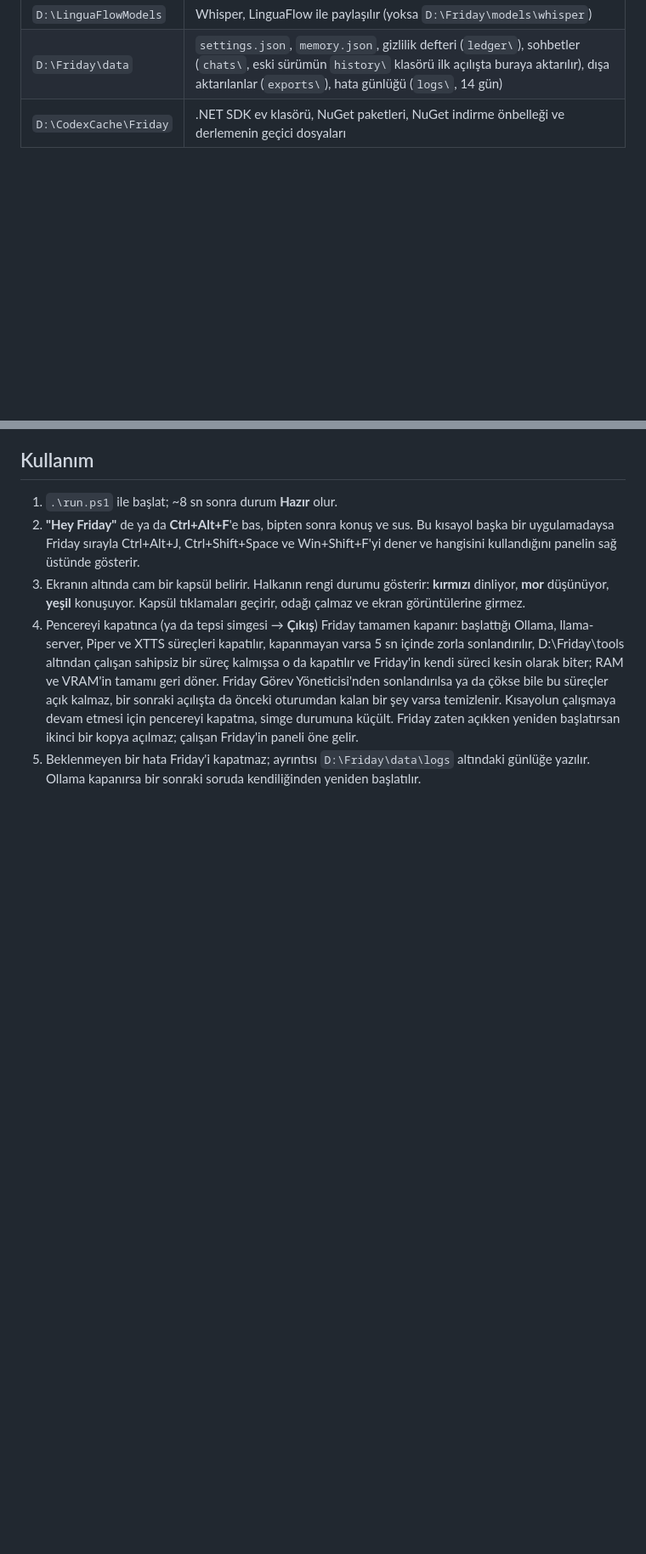
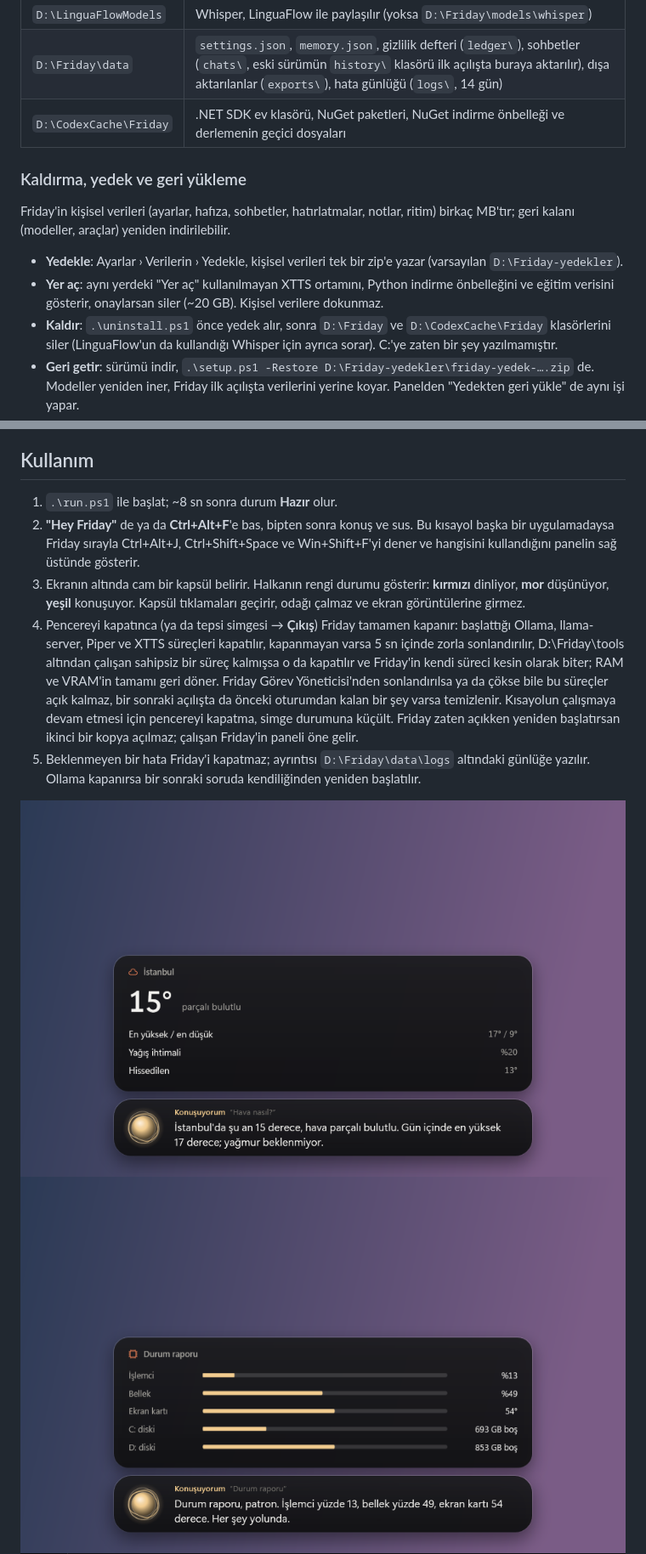
Before and after one commit to kursatcnk/Friday, a Markdown page: README.md, 2 parts joined by grey strips. Shown at 85% size. GitHub-like rendering; pictures changed too: docs/images/hud-card-status.png (added), docs/images/hud-card-weather.png (added), docs/images/panel-today.png; blank space fills up the shorter version.

Commit message:
Document answer cards, dictation and backups

```diff
--- a/README.md
+++ b/README.md
@@ -180,6 +185,15 @@ Gereksinimler: Windows 10/11 x64, [.NET 10 SDK](https://dotnet.microsoft.com/dow
 | `D:\Friday\data` | `settings.json`, `memory.json`, gizlilik defteri (`ledger\`), sohbetler (`chats\`, eski sürümün `history\` klasörü ilk açılışta buraya aktarılır), dışa aktarılanlar (`exports\`), hata günlüğü (`logs\`, 14 gün) |
 | `D:\CodexCache\Friday` | .NET SDK ev klasörü, NuGet paketleri, NuGet indirme önbelleği ve derlemenin geçici dosyaları |
 
+### Kaldırma, yedek ve geri yükleme
+
+Friday'in kişisel verileri (ayarlar, hafıza, sohbetler, hatırlatmalar, notlar, ritim) birkaç MB'tır; geri kalanı (modeller, araçlar) yeniden indirilebilir.
+
+- **Yedekle**: Ayarlar › Verilerin › Yedekle, kişisel verileri tek bir zip'e yazar (varsayılan `D:\Friday-yedekler`).
+- **Yer aç**: aynı yerdeki "Yer aç" kullanılmayan XTTS ortamını, Python indirme önbelleğini ve eğitim verisini gösterir, onaylarsan siler (~20 GB). Kişisel verilere dokunmaz.
+- **Kaldır**: `.\uninstall.ps1` önce yedek alır, sonra `D:\Friday` ve `D:\CodexCache\Friday` klasörlerini siler (LinguaFlow'un da kullandığı Whisper için ayrıca sorar). C:'ye zaten bir şey yazılmamıştır.
+- **Geri getir**: sürümü indir, `.\setup.ps1 -Restore D:\Friday-yedekler\friday-yedek-….zip` de. Modeller yeniden iner, Friday ilk açılışta verilerini yerine koyar. Panelden "Yedekten geri yükle" de aynı işi yapar.
+
 ## Kullanım
 
 1. `.\run.ps1` ile başlat; ~8 sn sonra durum **Hazır** olur.
@@ -188,6 +202,8 @@ Gereksinimler: Windows 10/11 x64, [.NET 10 SDK](https://dotnet.microsoft.com/dow
 4. Pencereyi kapatınca (ya da tepsi simgesi → **Çıkış**) Friday tamamen kapanır: başlattığı Ollama, llama-server, Piper ve XTTS süreçleri kapatılır, kapanmayan varsa 5 sn içinde zorla sonlandırılır, D:\Friday\tools altından çalışan sahipsiz bir süreç kalmışsa o da kapatılır ve Friday'in kendi süreci kesin olarak biter; RAM ve VRAM'in tamamı geri döner. Friday Görev Yöneticisi'nden sonlandırılsa ya da çökse bile bu süreçler açık kalmaz, bir sonraki açılışta da önceki oturumdan kalan bir şey varsa temizlenir. Kısayolun çalışmaya devam etmesi için pencereyi kapatma, simge durumuna küçült. Friday zaten açıkken yeniden başlatırsan ikinci bir kopya açılmaz; çalışan Friday'in paneli öne gelir.
 5. Beklenmeyen bir hata Friday'i kapatmaz; ayrıntısı `D:\Friday\data\logs` altındaki günlüğe yazılır. Ollama kapanırsa bir sonraki soruda kendiliğinden yeniden başlatılır.
 
+![Görsel kart: hava](docs/images/hud-card-weather.png)
+![Görsel kart: durum raporu](docs/images/hud-card-status.png)
 ![Bugün](docs/images/panel-today.png)
 ![Sohbetler](docs/images/panel-chat.png)
 ![Ritim](docs/images/panel-rhythm.png)
```
Also changed, not shown: other parts of README.md (+10 -4 lines), docs/images/panel-chat-empty.png, docs/images/panel-settings.png.
